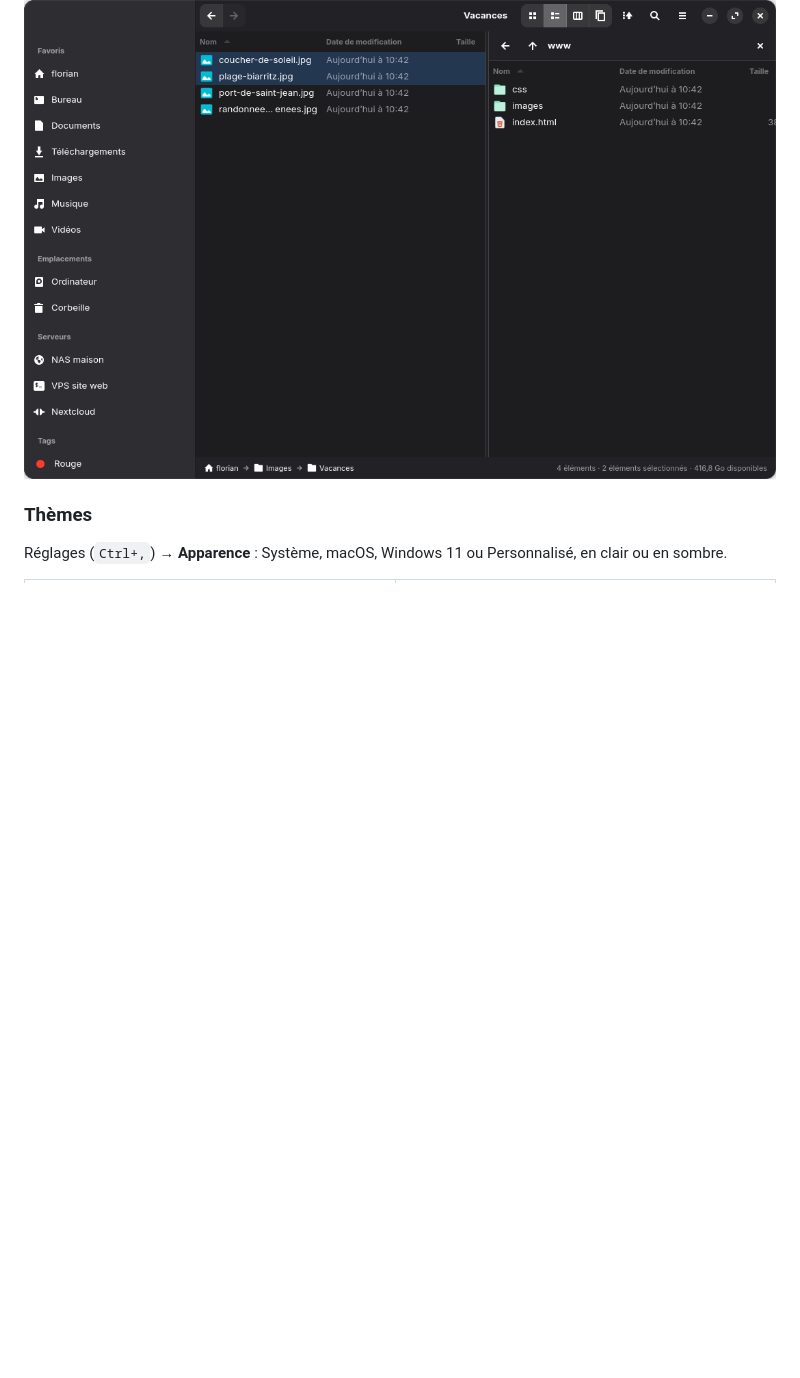
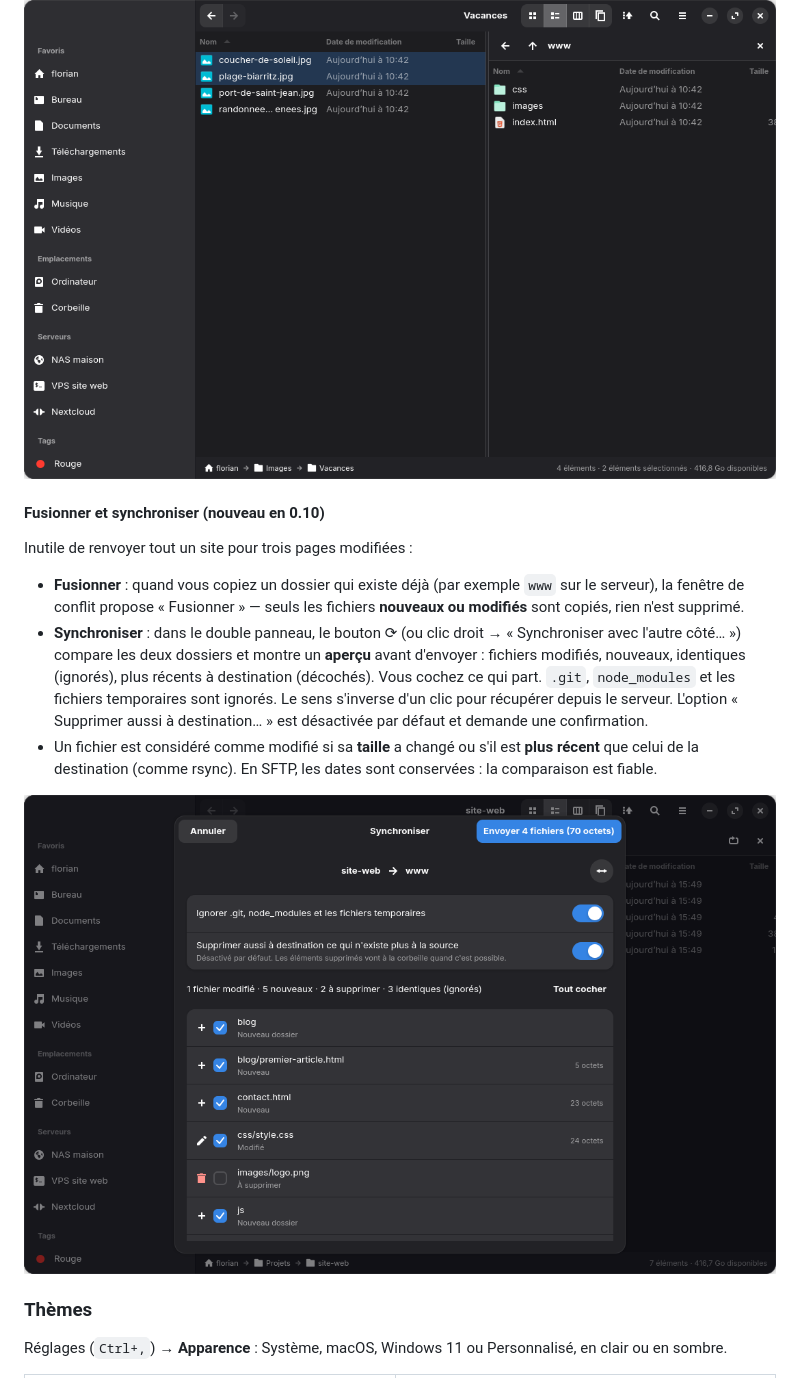
Before and after one commit to FloDerail/galet, a Markdown page: docs/FICHE.md, the part around the change. Drawn GitHub-style; pictures changed too: docs/screenshots/synchroniser.png (added); blank space fills up the shorter version.

```diff
--- a/docs/FICHE.md
+++ b/docs/FICHE.md
@@ -108,6 +108,25 @@ quel dossier) de l'autre. Glissez-déposez entre les deux, ou faites clic droit
 de l'autre côté ». Le côté actif est souligné en couleur.
 
 ![Double panneau](screenshots/double-panneau.png)
+
+#### Fusionner et synchroniser (nouveau en 0.10)
+
+Inutile de renvoyer tout un site pour trois pages modifiées :
+
+- **Fusionner** : quand vous copiez un dossier qui existe déjà (par exemple `www` sur le serveur),
+  la fenêtre de conflit propose « Fusionner » — seuls les fichiers **nouveaux ou modifiés** sont
+  copiés, rien n'est supprimé.
+- **Synchroniser** : dans le double panneau, le bouton ⟳ (ou clic droit → « Synchroniser avec
+  l'autre côté… ») compare les deux dossiers et montre un **aperçu** avant d'envoyer : fichiers
+  modifiés, nouveaux, identiques (ignorés), plus récents à destination (décochés). Vous cochez ce
+  qui part. `.git`, `node_modules` et les fichiers temporaires sont ignorés. Le sens s'inverse d'un
+  clic pour récupérer depuis le serveur. L'option « Supprimer aussi à destination… » est
+  désactivée par défaut et demande une confirmation.
+- Un fichier est considéré comme modifié si sa **taille** a changé ou s'il est **plus récent** que
+  celui de la destination (comme rsync). En SFTP, les dates sont conservées : la comparaison est
+  fiable.
+
+![Synchroniser deux dossiers](screenshots/synchroniser.png)
 
 ### Thèmes
 
```
Also changed, not shown: CHANGELOG.md (+12 -0 lines), README.md (+7 -0 lines), 14 other files.
